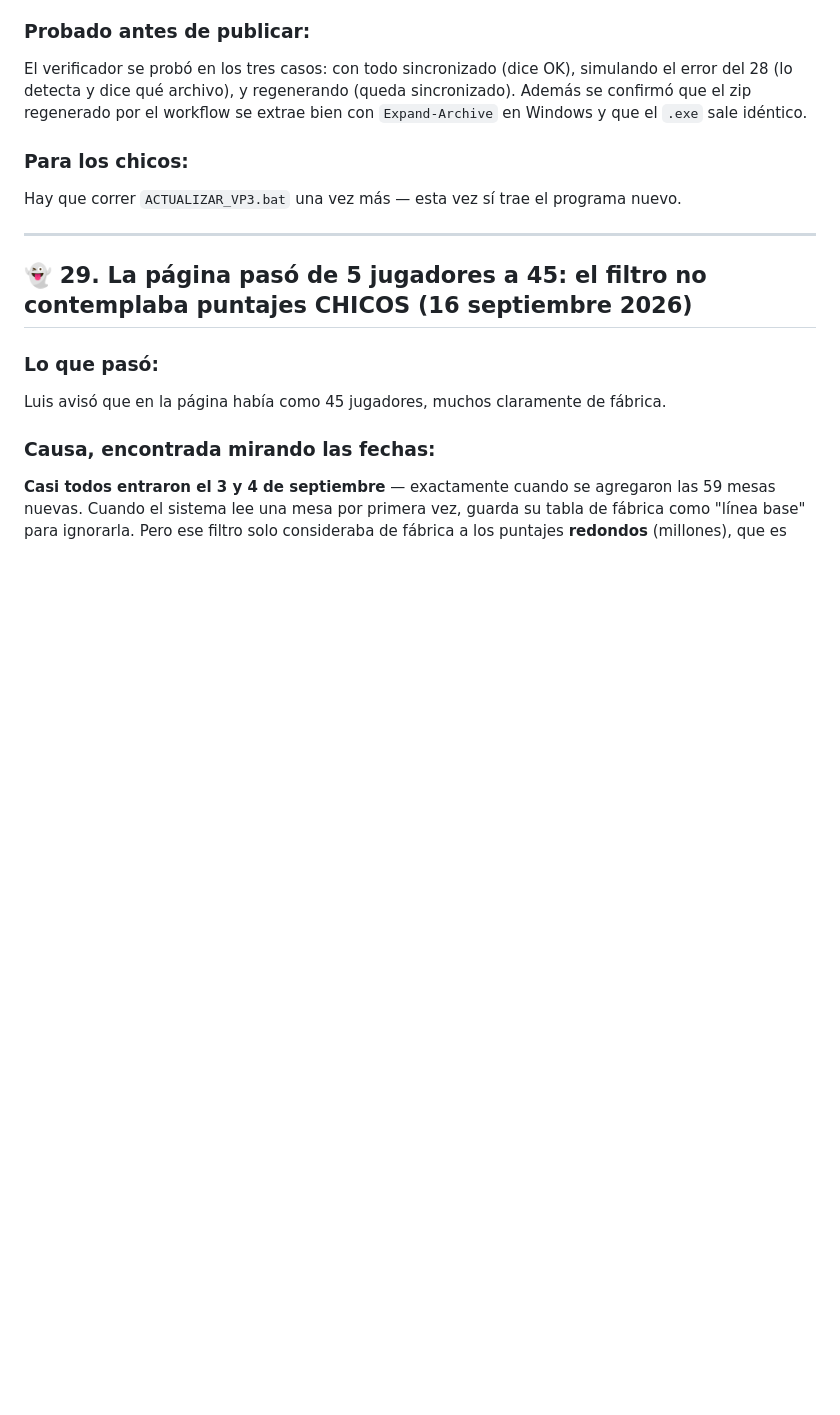
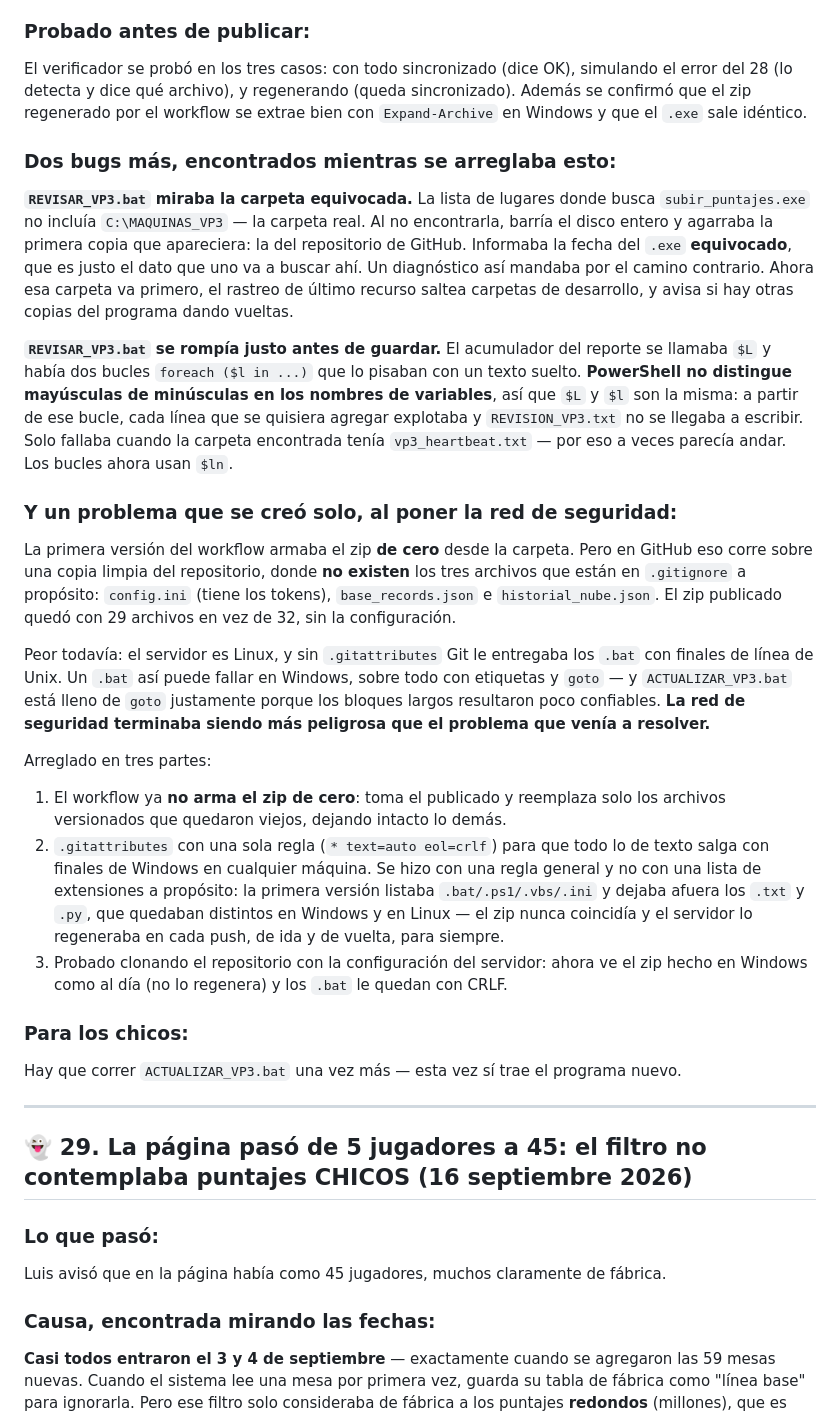
Before and after one commit to lanarito/VP3, a Markdown page: CAMBIOS_RECIENTES.md, the part around the change. Drawn GitHub-style; blank space fills up the shorter version.

Commit message:
Documenta el caso del zip que no se regeneraba y los bugs de REVISAR_VP3
Co-Authored-By: Claude Opus 5 <noreply@anthropic.com>

```diff
--- a/CAMBIOS_RECIENTES.md
+++ b/CAMBIOS_RECIENTES.md
@@ -387,6 +387,22 @@ Es un error **silencioso y con cara de éxito**. Todos los pasos del actualizado
 
 ### Probado antes de publicar:
 El verificador se probó en los tres casos: con todo sincronizado (dice OK), simulando el error del 28 (lo detecta y dice qué archivo), y regenerando (queda sincronizado). Además se confirmó que el zip regenerado por el workflow se extrae bien con `Expand-Archive` en Windows y que el `.exe` sale idéntico.
+
+### Dos bugs más, encontrados mientras se arreglaba esto:
+
+**`REVISAR_VP3.bat` miraba la carpeta equivocada.** La lista de lugares donde busca `subir_puntajes.exe` no incluía `C:\MAQUINAS_VP3` — la carpeta real. Al no encontrarla, barría el disco entero y agarraba la primera copia que apareciera: la del repositorio de GitHub. Informaba la fecha del `.exe` **equivocado**, que es justo el dato que uno va a buscar ahí. Un diagnóstico así mandaba por el camino contrario. Ahora esa carpeta va primero, el rastreo de último recurso saltea carpetas de desarrollo, y avisa si hay otras copias del programa dando vueltas.
+
+**`REVISAR_VP3.bat` se rompía justo antes de guardar.** El acumulador del reporte se llamaba `$L` y había dos bucles `foreach ($l in ...)` que lo pisaban con un texto suelto. **PowerShell no distingue mayúsculas de minúsculas en los nombres de variables**, así que `$L` y `$l` son la misma: a partir de ese bucle, cada línea que se quisiera agregar explotaba y `REVISION_VP3.txt` no se llegaba a escribir. Solo fallaba cuando la carpeta encontrada tenía `vp3_heartbeat.txt` — por eso a veces parecía andar. Los bucles ahora usan `$ln`.
+
+### Y un problema que se creó solo, al poner la red de seguridad:
+La primera versión del workflow armaba el zip **de cero** desde la carpeta. Pero en GitHub eso corre sobre una copia limpia del repositorio, donde **no existen** los tres archivos que están en `.gitignore` a propósito: `config.ini` (tiene los tokens), `base_records.json` e `historial_nube.json`. El zip publicado quedó con 29 archivos en vez de 32, sin la configuración.
+
+Peor todavía: el servidor es Linux, y sin `.gitattributes` Git le entregaba los `.bat` con finales de línea de Unix. Un `.bat` así puede fallar en Windows, sobre todo con etiquetas y `goto` — y `ACTUALIZAR_VP3.bat` está lleno de `goto` justamente porque los bloques largos resultaron poco confiables. **La red de seguridad terminaba siendo más peligrosa que el problema que venía a resolver.**
+
+Arreglado en tres partes:
+1. El workflow ya **no arma el zip de cero**: toma el publicado y reemplaza solo los archivos versionados que quedaron viejos, dejando intacto lo demás.
+2. `.gitattributes` con una sola regla (`* text=auto eol=crlf`) para que todo lo de texto salga con finales de Windows en cualquier máquina. Se hizo con una regla general y no con una lista de extensiones a propósito: la primera versión listaba `.bat/.ps1/.vbs/.ini` y dejaba afuera los `.txt` y `.py`, que quedaban distintos en Windows y en Linux — el zip nunca coincidía y el servidor lo regeneraba en cada push, de ida y de vuelta, para siempre.
+3. Probado clonando el repositorio con la configuración del servidor: ahora ve el zip hecho en Windows como al día (no lo regenera) y los `.bat` le quedan con CRLF.
 
 ### Para los chicos:
 Hay que correr `ACTUALIZAR_VP3.bat` una vez más — esta vez sí trae el programa nuevo.
```
